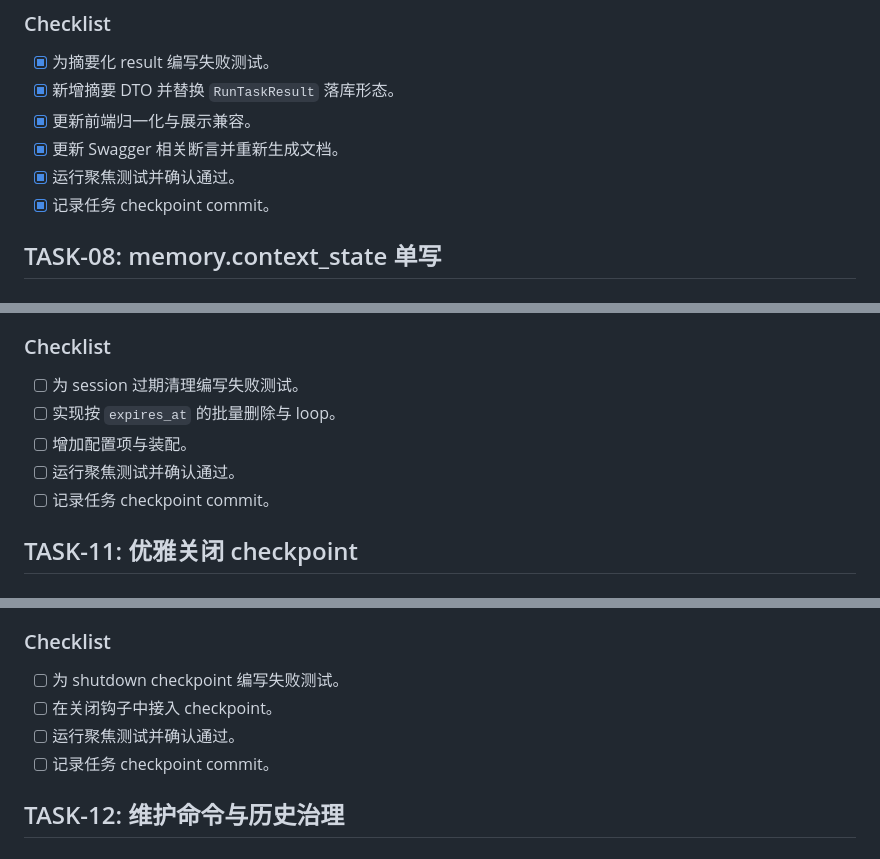
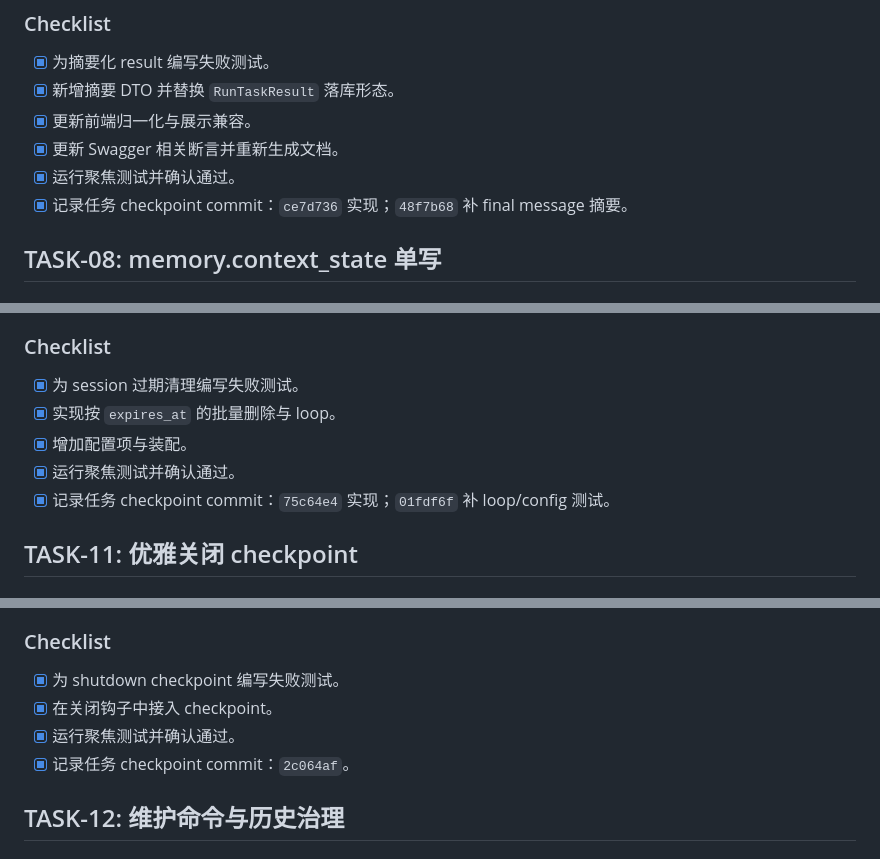
Before and after one commit to EquentR/agent_runtime, a Markdown page: docs/plans/2026-08-15-workspace-redundancy-and-sqlite-bloat-plan.md, 3 parts joined by grey strips. Rendered like a GitHub page.

```diff
--- a/docs/plans/2026-08-15-workspace-redundancy-and-sqlite-bloat-plan.md
+++ b/docs/plans/2026-08-15-workspace-redundancy-and-sqlite-bloat-plan.md
@@ -260,7 +260,7 @@ readonly 任务结束后进入可回收终态，过期 workspace 和 backup 能
 - [x] 更新前端归一化与展示兼容。
 - [x] 更新 Swagger 相关断言并重新生成文档。
 - [x] 运行聚焦测试并确认通过。
-- [x] 记录任务 checkpoint commit。
+- [x] 记录任务 checkpoint commit：`ce7d736` 实现；`48f7b68` 补 final message 摘要。
 
 ## TASK-08: memory.context_state 单写
 
@@ -351,11 +351,11 @@ readonly 任务结束后进入可回收终态，过期 workspace 和 backup 能
 
 ### Checklist
 
-- [ ] 为 session 过期清理编写失败测试。
-- [ ] 实现按 `expires_at` 的批量删除与 loop。
-- [ ] 增加配置项与装配。
-- [ ] 运行聚焦测试并确认通过。
-- [ ] 记录任务 checkpoint commit。
+- [x] 为 session 过期清理编写失败测试。
+- [x] 实现按 `expires_at` 的批量删除与 loop。
+- [x] 增加配置项与装配。
+- [x] 运行聚焦测试并确认通过。
+- [x] 记录任务 checkpoint commit：`75c64e4` 实现；`01fdf6f` 补 loop/config 测试。
 
 ## TASK-11: 优雅关闭 checkpoint
 
@@ -381,10 +381,10 @@ readonly 任务结束后进入可回收终态，过期 workspace 和 backup 能
 
 ### Checklist
 
-- [ ] 为 shutdown checkpoint 编写失败测试。
-- [ ] 在关闭钩子中接入 checkpoint。
-- [ ] 运行聚焦测试并确认通过。
-- [ ] 记录任务 checkpoint commit。
+- [x] 为 shutdown checkpoint 编写失败测试。
+- [x] 在关闭钩子中接入 checkpoint。
+- [x] 运行聚焦测试并确认通过。
+- [x] 记录任务 checkpoint commit：`2c064af`。
 
 ## TASK-12: 维护命令与历史治理
 
```
Also changed, not shown: other parts of docs/plans/2026-08-15-workspace-redundancy-and-sqlite-bloat-plan.md (+16 -16 lines).
